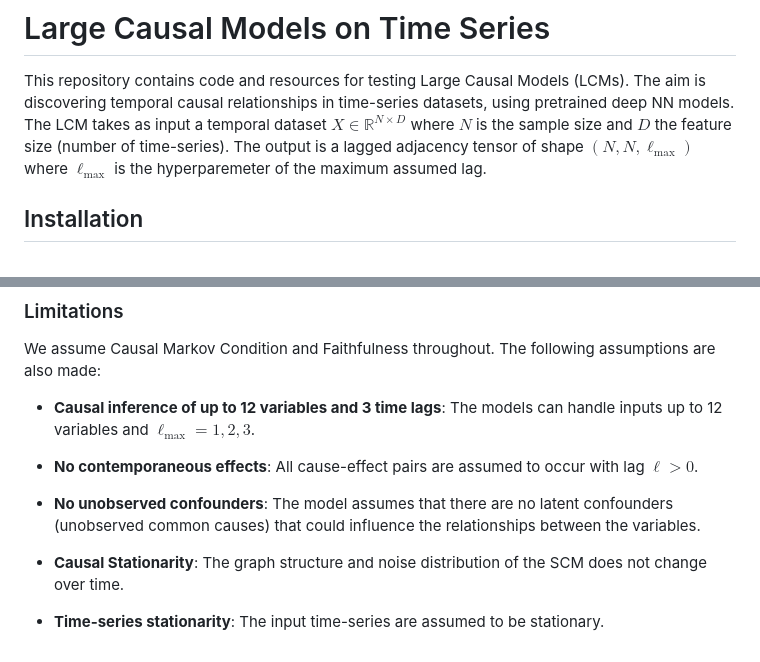
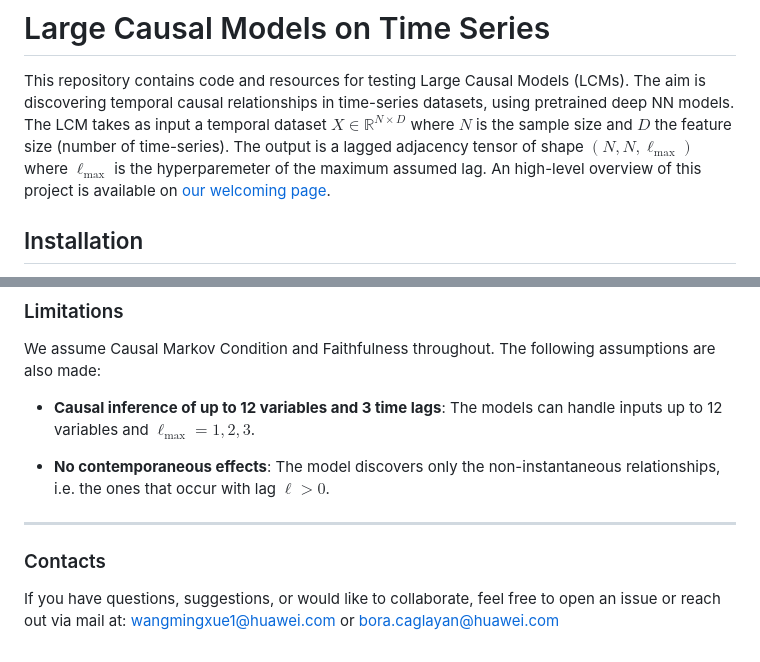
Before and after one commit to mensxmachina/LCM-FORTH-Huawei, a Markdown page: README.md, 2 parts joined by grey strips. GitHub-like rendering.

```diff
--- a/README.md
+++ b/README.md
@@ -1,7 +1,7 @@
 # Large Causal Models on Time Series
 
 This repository contains code and resources for testing Large Causal Models (LCMs). The aim is discovering temporal causal relationships in time-series datasets, using pretrained deep NN models. The LCM takes as input a temporal dataset $X \in \mathbb{R}^{N \times D}$ where $N$ is the sample size and $D$ the feature size (number of time-series). The output is a lagged adjacency tensor of shape $(N, N, \ell_\text{max})$ where $\ell_\text{max}$ is the hyperparemeter of the maximum assumed lag.
-
+An high-level overview of this project is available on [our welcoming page](https://mensxmachina.github.io/LCM-FORTH-Huawei/).
 
 ## Installation
 
@@ -101,10 +101,10 @@ We assume Causal Markov Condition and Faithfulness throughout. The following ass
 
 - **Causal inference of up to 12 variables and 3 time lags**: The models can handle inputs up to 12 variables and $\ell_\text{max}=1,2,3$.
 
-- **No contemporaneous effects**: All cause-effect pairs are assumed to occur with lag $\ell > 0$.
+- **No contemporaneous effects**: The model discovers only the non-instantaneous relationships, i.e. the ones that occur with lag $\ell > 0$.
 
-- **No unobserved confounders**: The model assumes that there are no latent confounders (unobserved common causes) that could influence the relationships between the variables.
+---
 
-- **Causal Stationarity**: The graph structure and noise distribution of the SCM does not change over time.
+### Contacts
 
-- **Time-series stationarity**: The input time-series are assumed to be stationary.
+If you have questions, suggestions, or would like to collaborate, feel free to open an issue or reach out via mail at: wangmingxue1@huawei.com or bora.caglayan@huawei.com
```
